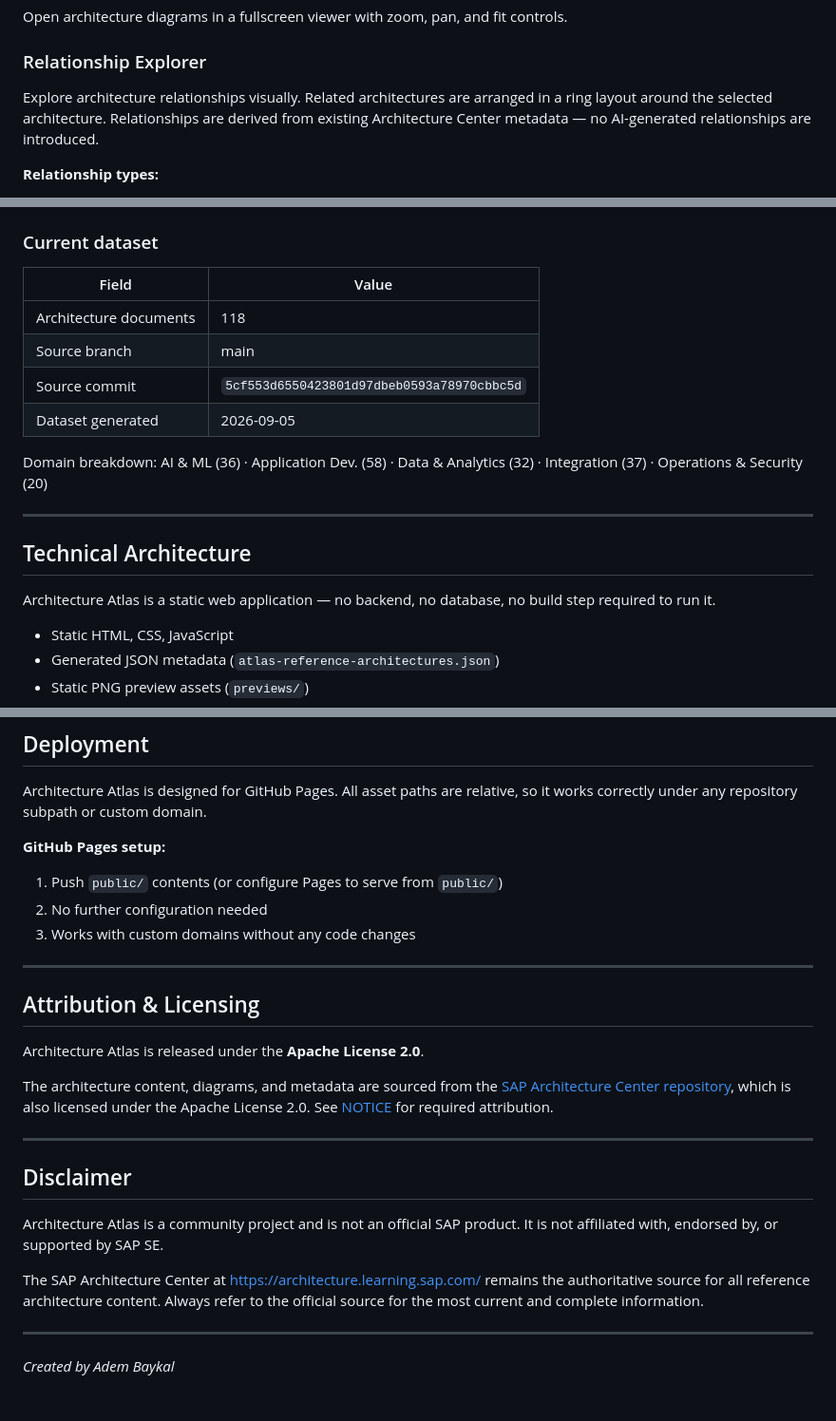
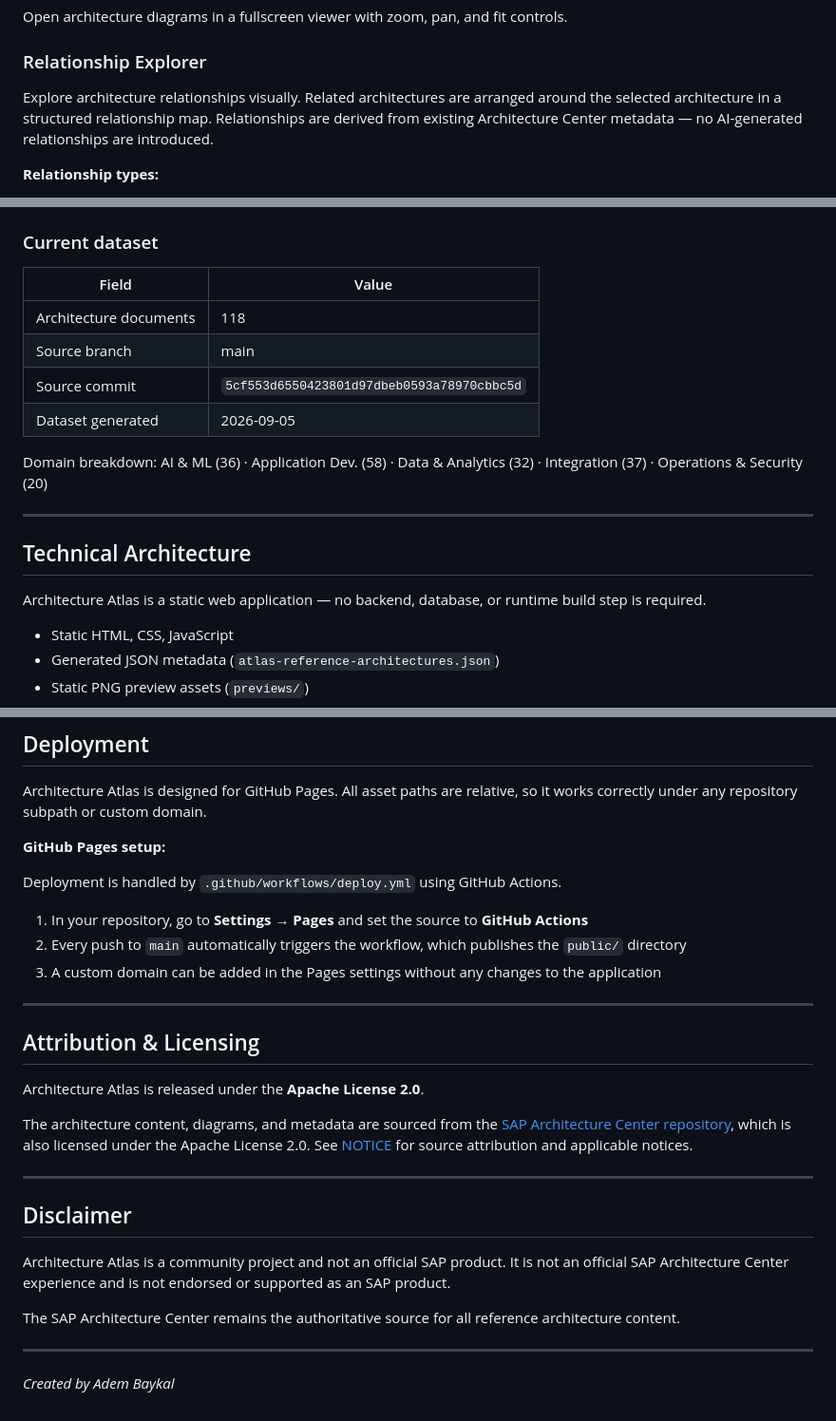
Before and after one commit to adembaykal/architecture-center-atlas, a Markdown page: README.md, 3 parts joined by grey strips. Shown at 95% size. Drawn GitHub-style.

Commit message:
docs: clean up README for public release
- Disclaimer: remove "not affiliated with", clarify community project status
- Deployment: document GitHub Actions workflow setup accurately
- Technical architecture: rephrase "no build step" more precisely
- Relationship Explorer: remove "ring layout" as product-facing term
- Attribution: update NOTICE reference wording
- Dataset table: fix Markdown header spacing

```diff
--- a/README.md
+++ b/README.md
@@ -43,7 +43,7 @@ Click any architecture to open a detail panel with title, description, domains,
 Open architecture diagrams in a fullscreen viewer with zoom, pan, and fit controls.
 
 ### Relationship Explorer
-Explore architecture relationships visually. Related architectures are arranged in a ring layout around the selected architecture. Relationships are derived from existing Architecture Center metadata — no AI-generated relationships are introduced.
+Explore architecture relationships visually. Related architectures are arranged around the selected architecture in a structured relationship map. Relationships are derived from existing Architecture Center metadata — no AI-generated relationships are introduced.
 
 **Relationship types:**
 - **Same RA Group** — architectures in the same reference architecture group
@@ -81,7 +81,7 @@ The Atlas dataset is generated from the source repository using `scripts/build-a
 ### Current dataset
 
 | Field | Value |
-|---|---|
+| --- | --- |
 | Architecture documents | 118 |
 | Source branch | main |
 | Source commit | `5cf553d6550423801d97dbeb0593a78970cbbc5d` |
@@ -93,7 +93,7 @@ Domain breakdown: AI & ML (36) · Application Dev. (58) · Data & Analytics (32)
 
 ## Technical Architecture
 
-Architecture Atlas is a static web application — no backend, no database, no build step required to run it.
+Architecture Atlas is a static web application — no backend, database, or runtime build step is required.
 
 - Static HTML, CSS, JavaScript
 - Generated JSON metadata (`atlas-reference-architectures.json`)
@@ -162,9 +162,12 @@ python3 -m http.server 3000 --directory public
 Architecture Atlas is designed for GitHub Pages. All asset paths are relative, so it works correctly under any repository subpath or custom domain.
 
 **GitHub Pages setup:**
-1. Push `public/` contents (or configure Pages to serve from `public/`)
-2. No further configuration needed
-3. Works with custom domains without any code changes
+
+Deployment is handled by `.github/workflows/deploy.yml` using GitHub Actions.
+
+1. In your repository, go to **Settings → Pages** and set the source to **GitHub Actions**
+2. Every push to `main` automatically triggers the workflow, which publishes the `public/` directory
+3. A custom domain can be added in the Pages settings without any changes to the application
 
 ---
 
@@ -172,15 +175,16 @@ Architecture Atlas is designed for GitHub Pages. All asset paths are relative, s
 
 Architecture Atlas is released under the **Apache License 2.0**.
 
-The architecture content, diagrams, and metadata are sourced from the [SAP Architecture Center repository](https://github.com/SAP/architecture-center), which is also licensed under the Apache License 2.0. See [NOTICE](./NOTICE) for required attribution.
+The architecture content, diagrams, and metadata are sourced from the [SAP Architecture Center repository](https://github.com/SAP/architecture-center), which is also licensed under the Apache License 2.0. See [NOTICE](./NOTICE) for source attribution and applicable notices.
 
 ---
 
 ## Disclaimer
 
-Architecture Atlas is a community project and is not an official SAP product. It is not affiliated with, endorsed by, or supported by SAP SE.
+Architecture Atlas is a community project and not an official SAP product.
+It is not an official SAP Architecture Center experience and is not endorsed or supported as an SAP product.
 
-The SAP Architecture Center at https://architecture.learning.sap.com/ remains the authoritative source for all reference architecture content. Always refer to the official source for the most current and complete information.
+The SAP Architecture Center remains the authoritative source for all reference architecture content.
 
 ---
 
```
